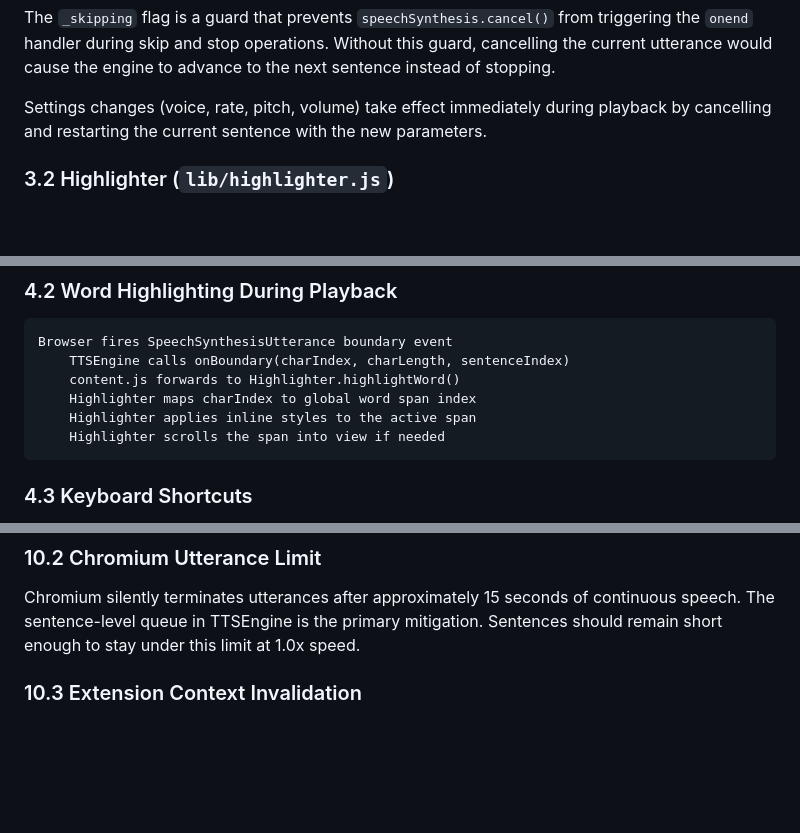
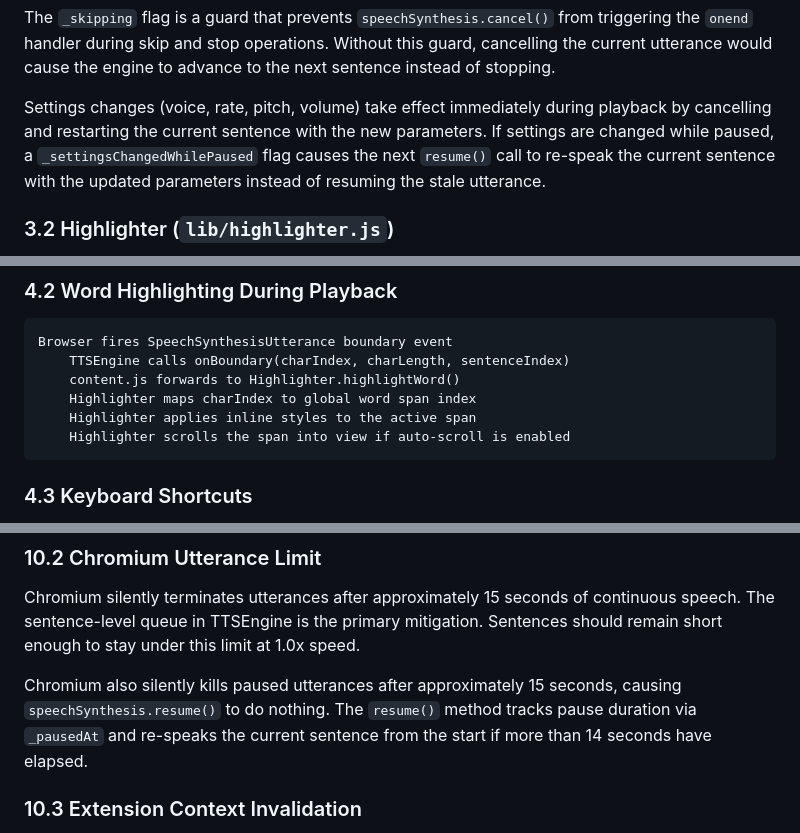
Before and after one commit to s-kerdel/listen-carefully, a Markdown page: TECHNICAL.md, 3 parts joined by grey strips. GitHub-like rendering; blank space fills up the shorter version.

````diff
--- a/TECHNICAL.md
+++ b/TECHNICAL.md
@@ -59,7 +59,7 @@ onEnd()                                              Called when the entire queu
 
 The `_skipping` flag is a guard that prevents `speechSynthesis.cancel()` from triggering the `onend` handler during skip and stop operations. Without this guard, cancelling the current utterance would cause the engine to advance to the next sentence instead of stopping.
 
-Settings changes (voice, rate, pitch, volume) take effect immediately during playback by cancelling and restarting the current sentence with the new parameters.
+Settings changes (voice, rate, pitch, volume) take effect immediately during playback by cancelling and restarting the current sentence with the new parameters. If settings are changed while paused, a `_settingsChangedWhilePaused` flag causes the next `resume()` call to re-speak the current sentence with the updated parameters instead of resuming the stale utterance.
 
 ### 3.2 Highlighter (`lib/highlighter.js`)
 
@@ -108,7 +108,7 @@ Browser fires SpeechSynthesisUtterance boundary event
     content.js forwards to Highlighter.highlightWord()
     Highlighter maps charIndex to global word span index
     Highlighter applies inline styles to the active span
-    Highlighter scrolls the span into view if needed
+    Highlighter scrolls the span into view if auto-scroll is enabled
 ```
 
 ### 4.3 Keyboard Shortcuts
@@ -223,6 +223,8 @@ listen-carefully/
 
 Chromium silently terminates utterances after approximately 15 seconds of continuous speech. The sentence-level queue in TTSEngine is the primary mitigation. Sentences should remain short enough to stay under this limit at 1.0x speed.
 
+Chromium also silently kills paused utterances after approximately 15 seconds, causing `speechSynthesis.resume()` to do nothing. The `resume()` method tracks pause duration via `_pausedAt` and re-speaks the current sentence from the start if more than 14 seconds have elapsed.
+
 ### 10.3 Extension Context Invalidation
 
 When the extension is reloaded during development, content scripts on already-open pages lose their connection to the extension runtime. The `safeCall` wrapper in `content.js` and the `.catch(() => {})` on all `sendMessage` calls prevent errors from surfacing in these situations. The TTS engine (which lives in the page's `speechSynthesis` context) may continue firing events after invalidation, so all engine callbacks are wrapped.
````
Also changed, not shown: README.md (+1 -1 lines).
